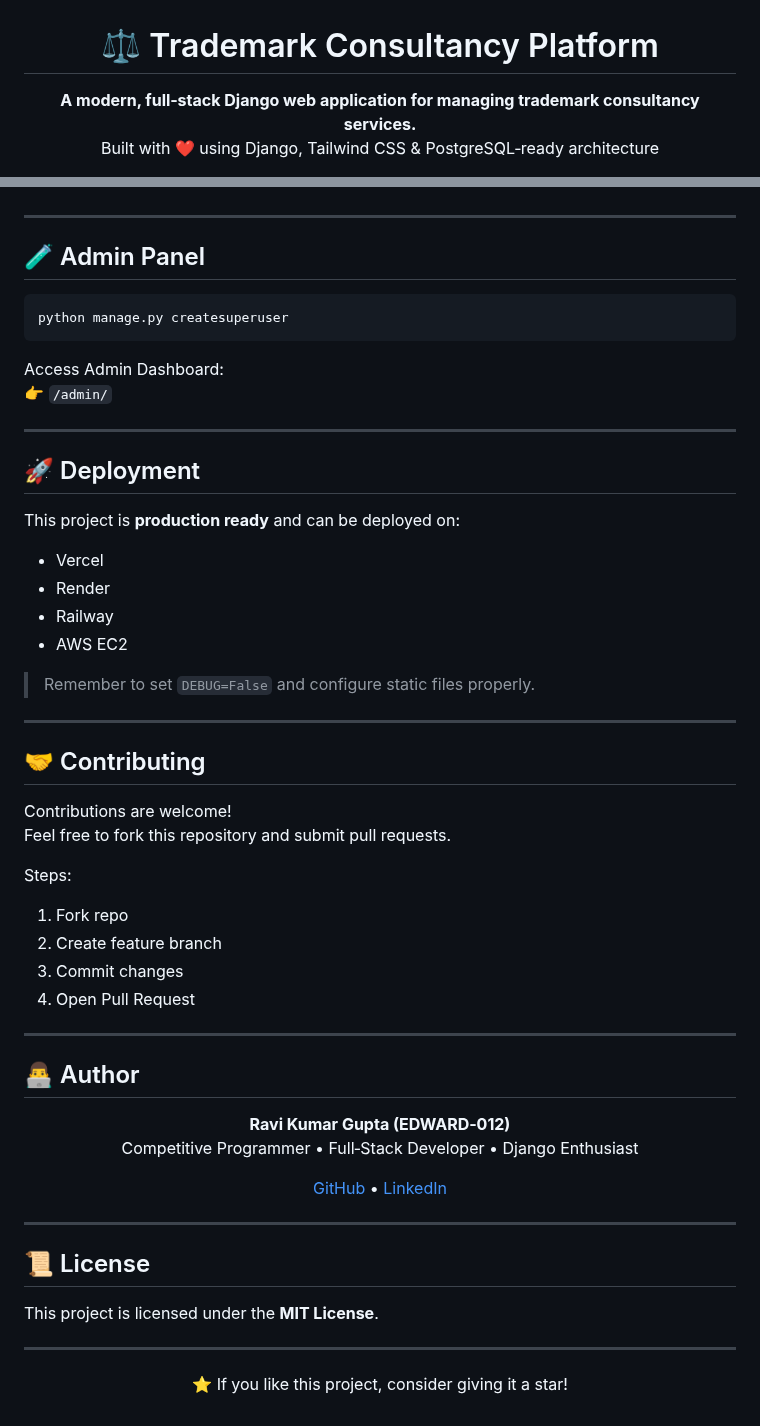
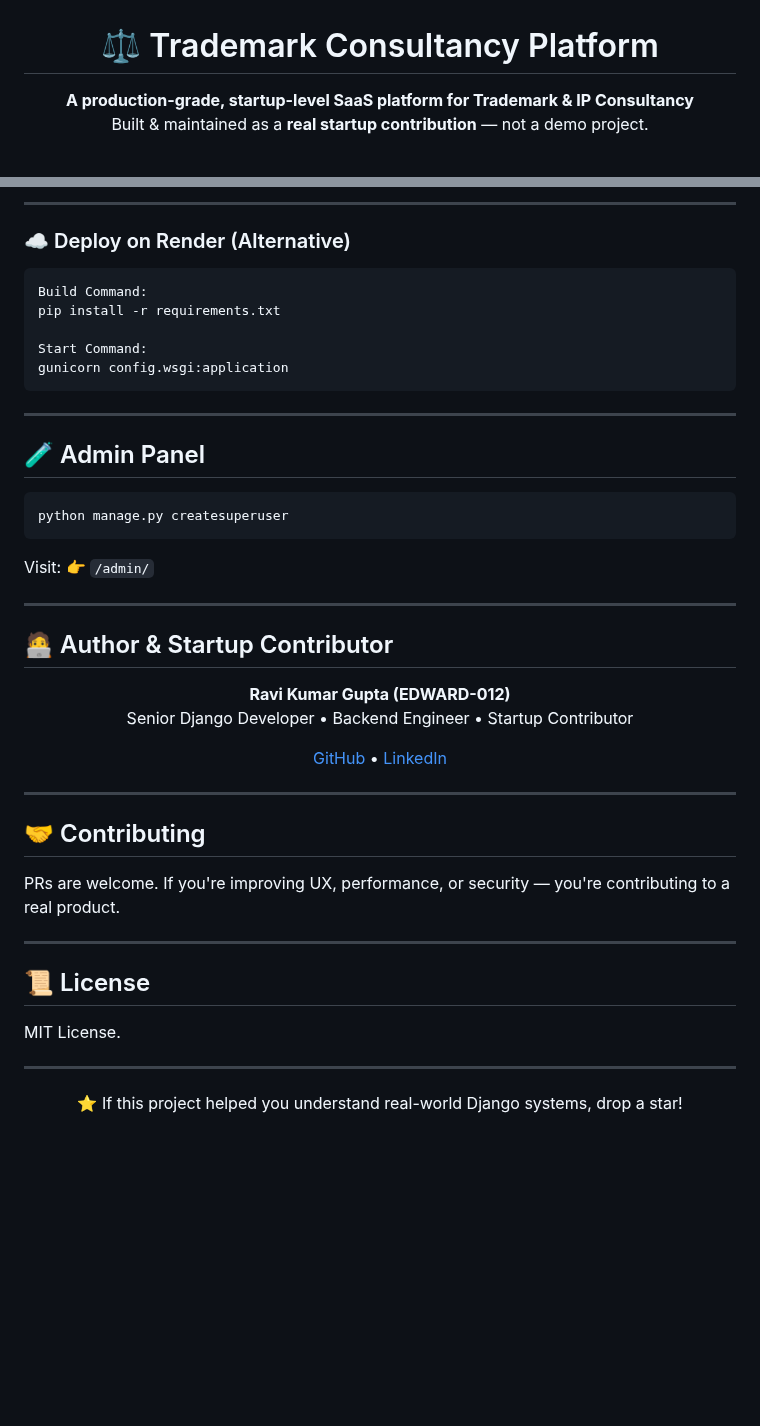
Before and after one commit to EDWARD-012/trademark_consultancy, a Markdown page: README.md, 2 parts joined by grey strips. Rendered like a GitHub page; blank space fills up the shorter version.

````diff
--- a/README.md
+++ b/README.md
@@ -2,8 +3,8 @@
 <h1 align="center">⚖️ Trademark Consultancy Platform</h1>
 
 <p align="center">
-  <b>A modern, full‑stack Django web application for managing trademark consultancy services.</b><br>
-  Built with ❤️ using Django, Tailwind CSS & PostgreSQL‑ready architecture
+  <b>A production-grade, startup-level SaaS platform for Trademark & IP Consultancy</b><br/>
+  Built & maintained as a <b>real startup contribution</b> — not a demo project.
 </p>
 
 <p align="center">
@@ -125,3 +191,14 @@ python manage.py runserver
+---
+
+### ☁️ Deploy on Render (Alternative)
+
+```bash
+Build Command:
+pip install -r requirements.txt
+
+Start Command:
+gunicorn config.wsgi:application
+```
 
 ---
 
@@ -131,42 +208,16 @@ python manage.py runserver
 python manage.py createsuperuser
 ```
 
-Access Admin Dashboard:
+Visit:
 👉 `/admin/`
 
 ---
 
-## 🚀 Deployment
-
-This project is **production ready** and can be deployed on:
-
-- Vercel
-- Render
-- Railway
-- AWS EC2
-
-> Remember to set `DEBUG=False` and configure static files properly.
-
----
-
-## 🤝 Contributing
-
-Contributions are welcome!
-Feel free to fork this repository and submit pull requests.
-
-Steps:
-1. Fork repo
-2. Create feature branch
-3. Commit changes
-4. Open Pull Request
-
----
-
-## 👨‍💻 Author
+## 🧑‍💻 Author & Startup Contributor
 
 <p align="center">
-  <b>Ravi Kumar Gupta (EDWARD‑012)</b><br>
-  Competitive Programmer • Full‑Stack Developer • Django Enthusiast
+  <b>Ravi Kumar Gupta (EDWARD-012)</b><br/>
+  Senior Django Developer • Backend Engineer • Startup Contributor
 </p>
 
 <p align="center">
@@ -176,12 +227,19 @@ Steps:
 
 ---
 
+## 🤝 Contributing
+
+PRs are welcome.
+If you're improving UX, performance, or security — you're contributing to a real product.
+
+---
+
 ## 📜 License
 
-This project is licensed under the **MIT License**.
+MIT License.
 
 ---
 
 <p align="center">
-  ⭐ If you like this project, consider giving it a star!
+  ⭐ If this project helped you understand real-world Django systems, drop a star!
 </p>
````
Also changed, not shown: other parts of README.md (+130 -64 lines).
